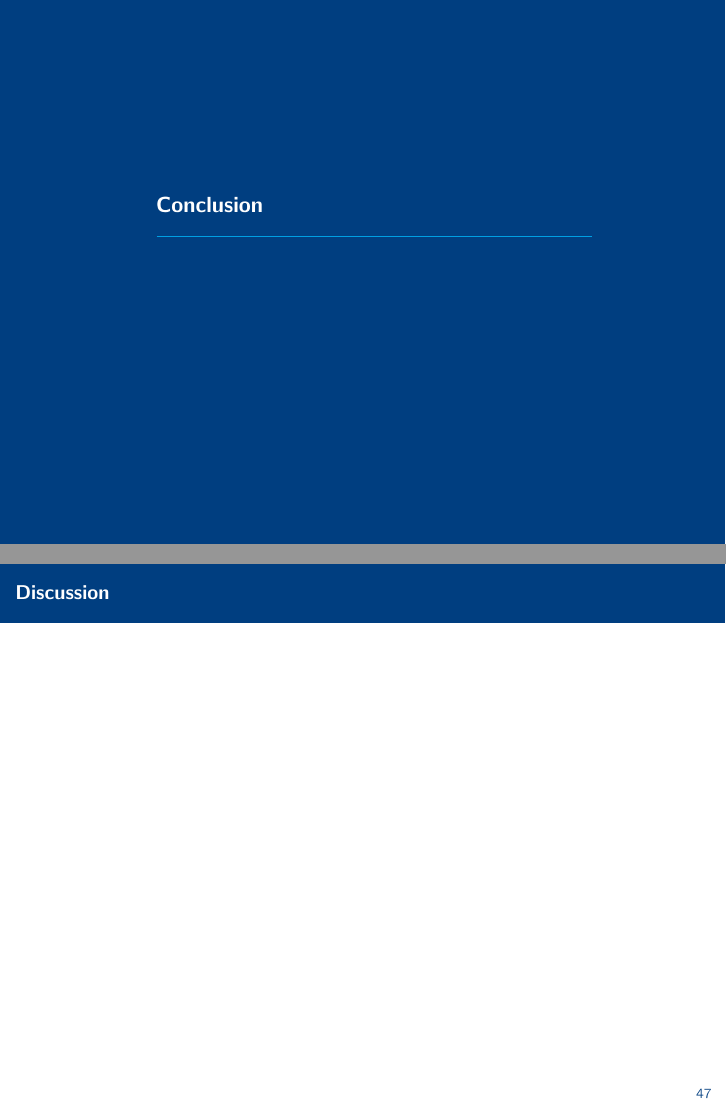
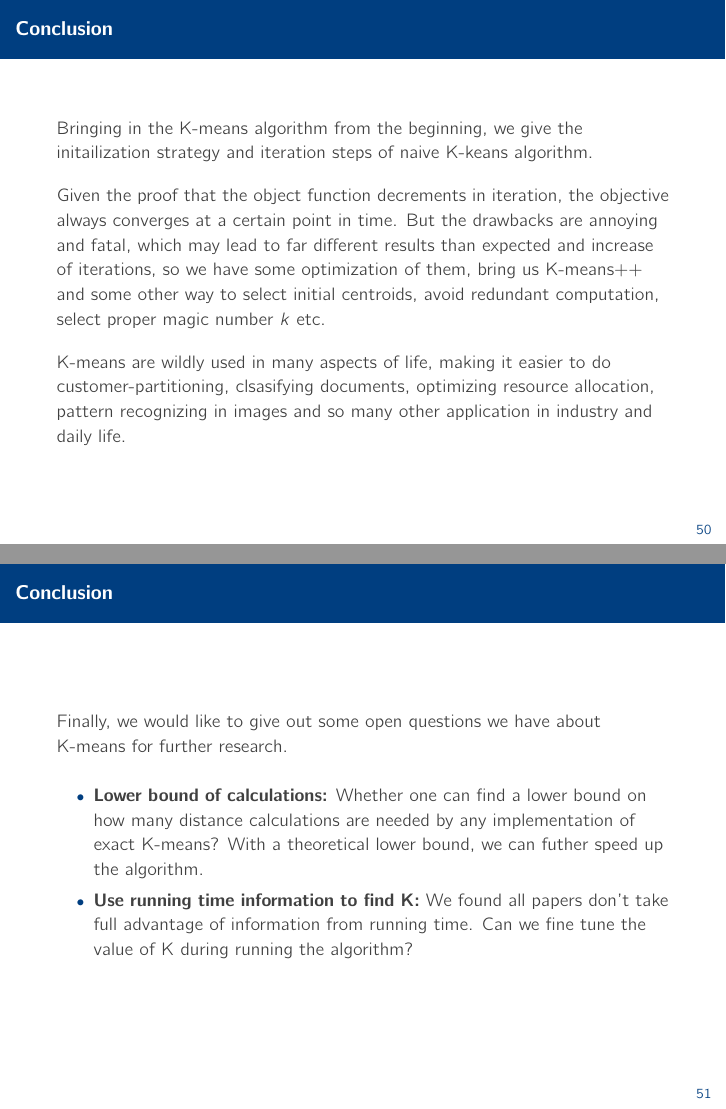
Before and after one commit to CoderLee-Y/AlgorithmRepo, LaTeX slides (slides template&samples/Network flows/Network flows/netflow.tex): pages 64 and 65 of 65 before the commit and pages 68 and 69 of 69 after it, joined at a grey line. Compiled offline with pdfLaTeX.

Commit message:
conclusion

```diff
--- a/slides template&samples/Network flows/Network flows/netflow.tex
+++ b/slides template&samples/Network flows/Network flows/netflow.tex
@@ -532,8 +556,19 @@ Their flowchart of centroids deciding:
 \section{Conclusion}
 %%//////////////////////////////////////////////////////////////////////////////////////////////%%
 \begin{frame}
-	\frametitle{Discussion}
+	\frametitle{Conclusion}
+	Bringing in the K-means algorithm from the beginning, we give the initailization strategy and iteration steps of naive K-keans algorithm.
+	\par Given the proof that the object function decrements in iteration, the objective always converges at a certain point in time. But the drawbacks are annoying and fatal, which may lead to far different results than expected and increase of iterations, so we have some optimization of them, bring us K-means++ and some other way to select initial centroids, avoid redundant computation, select proper magic number $k$ etc.
+	\par K-means are wildly used in many aspects of life, making it easier to do customer-partitioning, clsasifying documents, optimizing resource allocation, pattern recognizing in images and so many other application in industry and daily life.
+\end{frame}
 
+\begin{frame}
+	\frametitle{Conclusion}
+	Finally, we would like to give out some open questions we have about K-means for further research.
+	\begin{itemize}
+	\item \textbf{Lower bound of calculations:} Whether one can find a lower bound on how many distance calculations are needed by any implementation of exact K-means? With a theoretical lower bound, we can futher speed up the algorithm.
+	\item \textbf{Use running time information to find K:} We found all papers don't take full advantage of information from running time. Can we fine tune the value of K during running the algorithm?
+	\end{itemize}
 \end{frame}
 
 
```
Also changed, not shown: slides template&samples/Network flows/Network flows/netflow.pdf (added), slides template&samples/Network flows/Network flows/netflow.tex (24 more changed lines).
